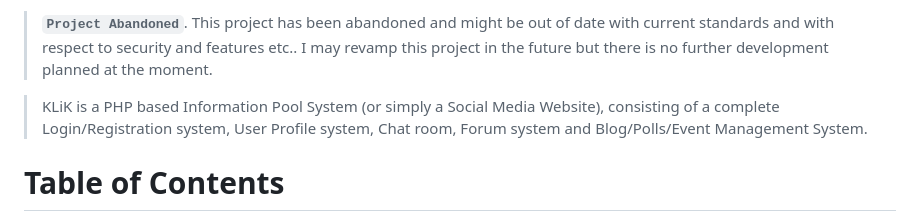
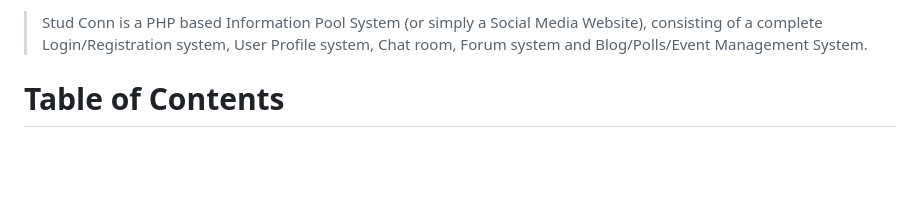
Before and after one commit to Jidnyasa-07/Student-Connect, a Markdown page: README.md, the part around one of its changes. Rendered like a GitHub page; blank space fills up the shorter version.

```diff
--- a/README.md
+++ b/README.md
@@ -3,8 +2,7 @@
 </p>
 
-> **`Project Abandoned`**. This project has been abandoned and might be out of date with current standards and with respect to security and features etc.. I may revamp this project in the future but there is no further development planned at the moment.
 
-> KLiK is a PHP based Information Pool System (or simply a Social Media Website), consisting of a complete Login/Registration system, User Profile system, Chat room, Forum system and Blog/Polls/Event Management System.
+> Stud Conn is a PHP based Information Pool System (or simply a Social Media Website), consisting of a complete Login/Registration system, User Profile system, Chat room, Forum system and Blog/Polls/Event Management System.
 
 
 # Table of Contents
```
Also changed, not shown: other parts of README.md (+1 -2 lines).
